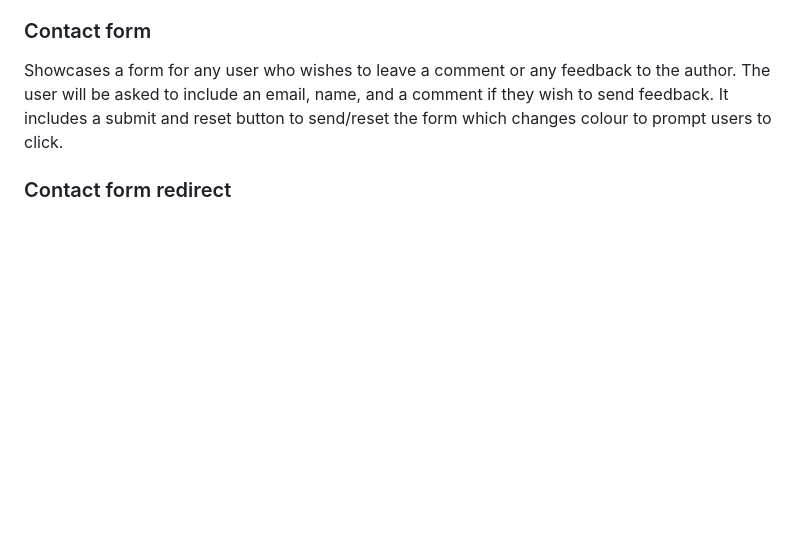
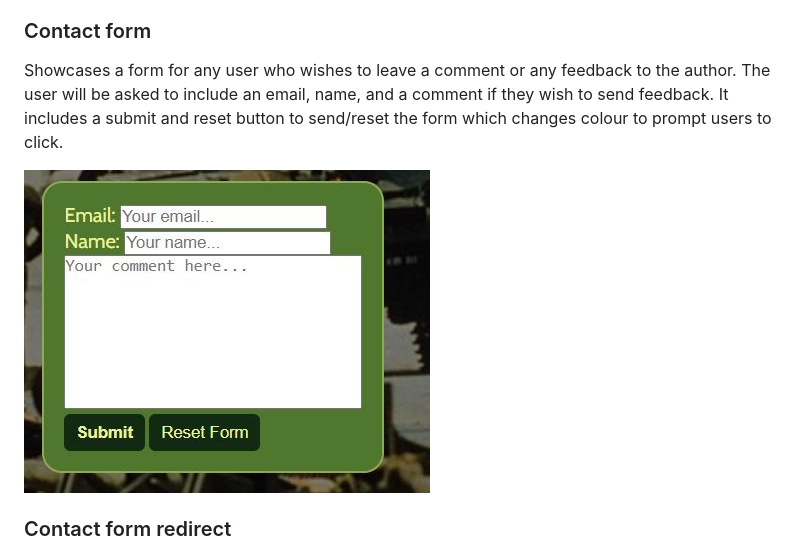
Before and after one commit to JedDizon/fv4201_chieftain_project1, a Markdown page: README.md, the part around the change. GitHub-like rendering; pictures changed too: assets/images/chief-form.jpg (added); blank space fills up the shorter version.

Commit message:
README added image to form section

```diff
--- a/README.md
+++ b/README.md
@@ -78,6 +78,8 @@ Features a small table on details about the tank.
 ### Contact form
 
 Showcases a form for any user who wishes to leave a comment or any feedback to the author. The user will be asked to include an email, name, and a comment if they wish to send feedback. It includes a submit and reset button to send/reset the form which changes colour to prompt users to click.
+
+![Form](/assets/images/chief-form.jpg)
 
 ### Contact form redirect
 
```
